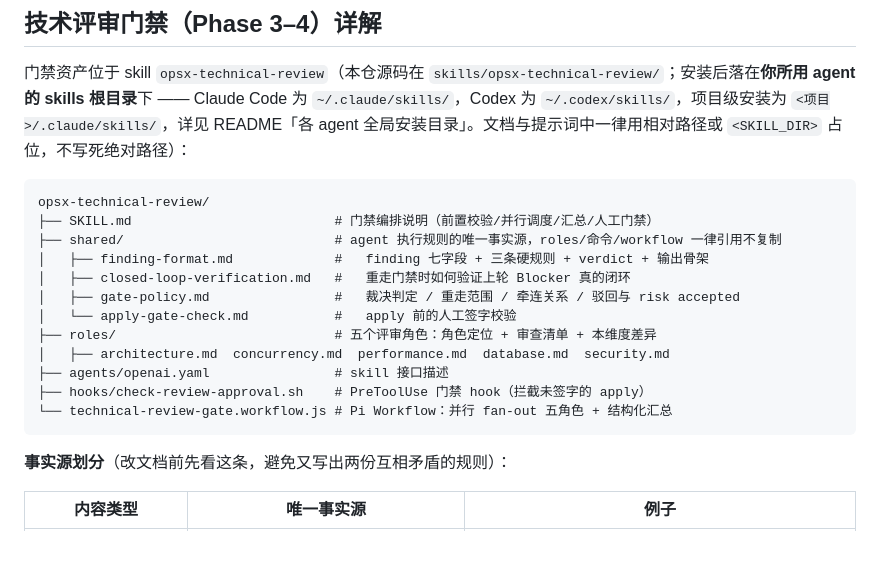
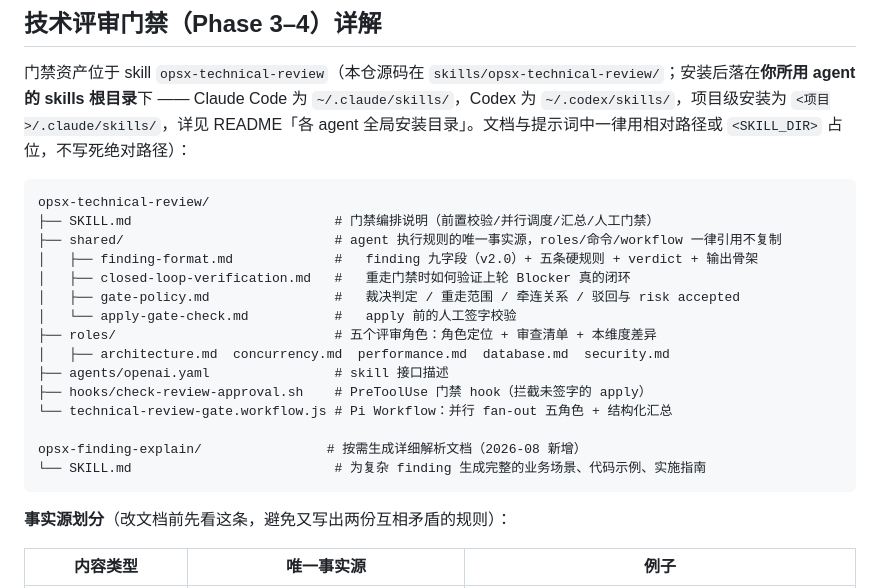
Before and after one commit to h906478231/agent-skill, a Markdown page: workflow/OpenSpec-AI-研发流程.md, the part around one of its changes. Rendered like a GitHub page; blank space fills up the shorter version.

````diff
--- a/workflow/OpenSpec-AI-研发流程.md
+++ b/workflow/OpenSpec-AI-研发流程.md
@@ -133,7 +138,7 @@ Coding Agent    = 代码执行者（Claude / Codex / GPT），只实现已评审
 opsx-technical-review/
 ├── SKILL.md                          # 门禁编排说明（前置校验/并行调度/汇总/人工门禁）
 ├── shared/                           # agent 执行规则的唯一事实源，roles/命令/workflow 一律引用不复制
-│   ├── finding-format.md             #   finding 七字段 + 三条硬规则 + verdict + 输出骨架
+│   ├── finding-format.md             #   finding 九字段（v2.0）+ 五条硬规则 + verdict + 输出骨架
 │   ├── closed-loop-verification.md   #   重走门禁时如何验证上轮 Blocker 真的闭环
 │   ├── gate-policy.md                #   裁决判定 / 重走范围 / 牵连关系 / 驳回与 risk accepted
 │   └── apply-gate-check.md           #   apply 前的人工签字校验
@@ -142,6 +147,9 @@ opsx-technical-review/
 ├── agents/openai.yaml                # skill 接口描述
 ├── hooks/check-review-approval.sh    # PreToolUse 门禁 hook（拦截未签字的 apply）
 └── technical-review-gate.workflow.js # Pi Workflow：并行 fan-out 五角色 + 结构化汇总
+
+opsx-finding-explain/                # 按需生成详细解析文档（2026-08 新增）
+└── SKILL.md                          # 为复杂 finding 生成完整的业务场景、代码示例、实施指南
 ```
 
 **事实源划分**（改文档前先看这条，避免又写出两份互相矛盾的规则）：
````
Also changed, not shown: other parts of workflow/OpenSpec-AI-研发流程.md (+47 -10 lines), skills/opsx-finding-explain/SKILL.md (added, +456 -0 lines).
